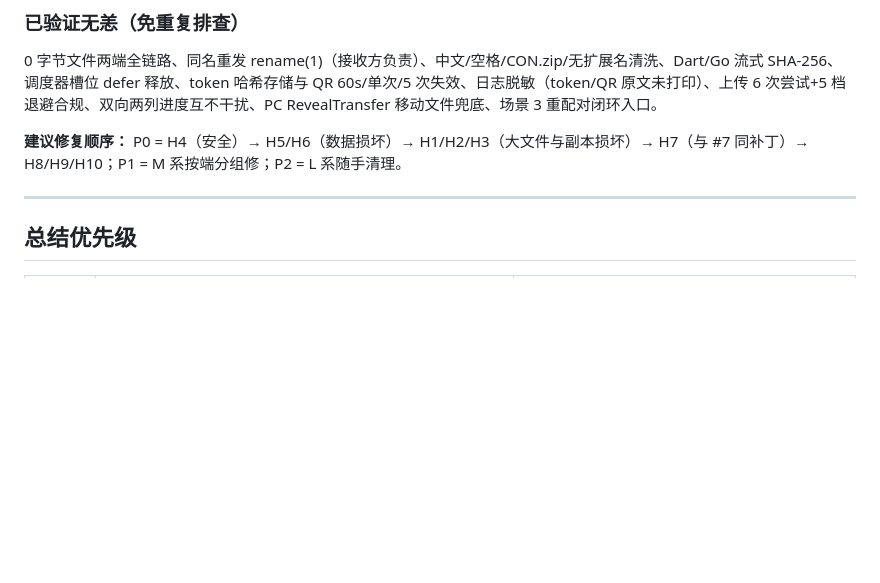
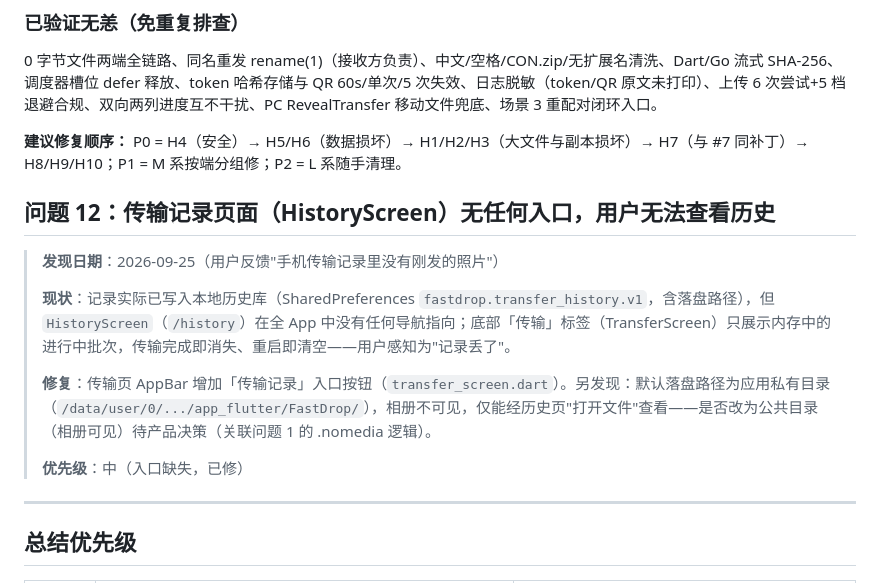
Before and after one commit to mounflow/FastDrop, a Markdown page: USER_FEEDBACK.md, the part around the change. GitHub-like rendering; blank space fills up the shorter version.

Commit message:
docs: 记录问题 12（传输记录无入口）及修复

```diff
--- a/USER_FEEDBACK.md
+++ b/USER_FEEDBACK.md
@@ -283,6 +283,16 @@ WHERE status IN ('created','waiting_accept','preparing','transferring','paused',
 
 **建议修复顺序：** P0 = H4（安全）→ H5/H6（数据损坏）→ H1/H2/H3（大文件与副本损坏）→ H7（与 #7 同补丁）→ H8/H9/H10；P1 = M 系按端分组修；P2 = L 系随手清理。
 
+## 问题 12：传输记录页面（HistoryScreen）无任何入口，用户无法查看历史
+
+> **发现日期**：2026-09-25（用户反馈"手机传输记录里没有刚发的照片"）
+>
+> **现状**：记录实际已写入本地历史库（SharedPreferences `fastdrop.transfer_history.v1`，含落盘路径），但 `HistoryScreen`（`/history`）在全 App 中没有任何导航指向；底部「传输」标签（TransferScreen）只展示内存中的进行中批次，传输完成即消失、重启即清空——用户感知为"记录丢了"。
+>
+> **修复**：传输页 AppBar 增加「传输记录」入口按钮（`transfer_screen.dart`）。另发现：默认落盘路径为应用私有目录（`/data/user/0/.../app_flutter/FastDrop/`），相册不可见，仅能经历史页"打开文件"查看——是否改为公共目录（相册可见）待产品决策（关联问题 1 的 .nomedia 逻辑）。
+>
+> **优先级**：中（入口缺失，已修）
+
 ---
 
 ## 总结优先级
```
